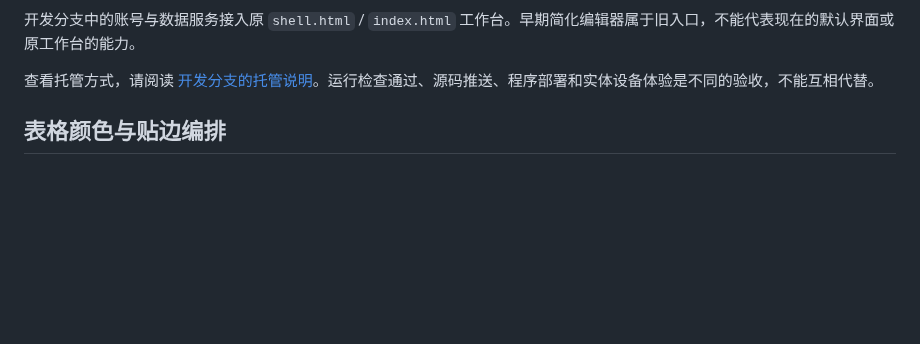
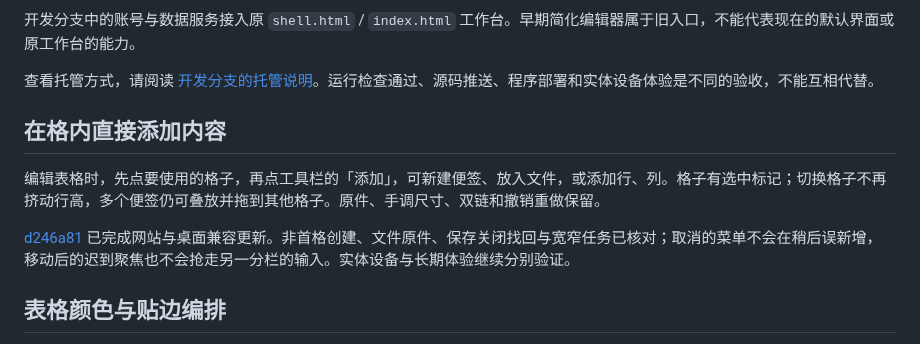
Before and after one commit to Yueyue673/creative-whiteboard, a Markdown page: docs/status.md, the part around the change. Rendered like a GitHub page; blank space fills up the shorter version.

```diff
--- a/docs/status.md
+++ b/docs/status.md
@@ -15,6 +15,12 @@
 开发分支中的账号与数据服务接入原 `shell.html` / `index.html` 工作台。早期简化编辑器属于旧入口，不能代表现在的默认界面或原工作台的能力。
 
 查看托管方式，请阅读 [开发分支的托管说明](https://github.com/Yueyue673/creative-whiteboard/blob/codex/hosted-linux-checks/hosted/README.md)。运行检查通过、源码推送、程序部署和实体设备体验是不同的验收，不能互相代替。
+
+## 在格内直接添加内容
+
+编辑表格时，先点要使用的格子，再点工具栏的「添加」，可新建便签、放入文件，或添加行、列。格子有选中标记；切换格子不再挤动行高，多个便签仍可叠放并拖到其他格子。原件、手调尺寸、双链和撤销重做保留。
+
+[d246a81](https://github.com/Yueyue673/creative-whiteboard/commit/d246a81b31dd196618a15b8e97dedae056f08aa1) 已完成网站与桌面兼容更新。非首格创建、文件原件、保存关闭找回与宽窄任务已核对；取消的菜单不会在稍后误新增，移动后的迟到聚焦也不会抢走另一分栏的输入。实体设备与长期体验继续分别验证。
 
 ## 表格颜色与贴边编排
 
```
Also changed, not shown: docs/canvas-objects.md (+6 -0 lines).
